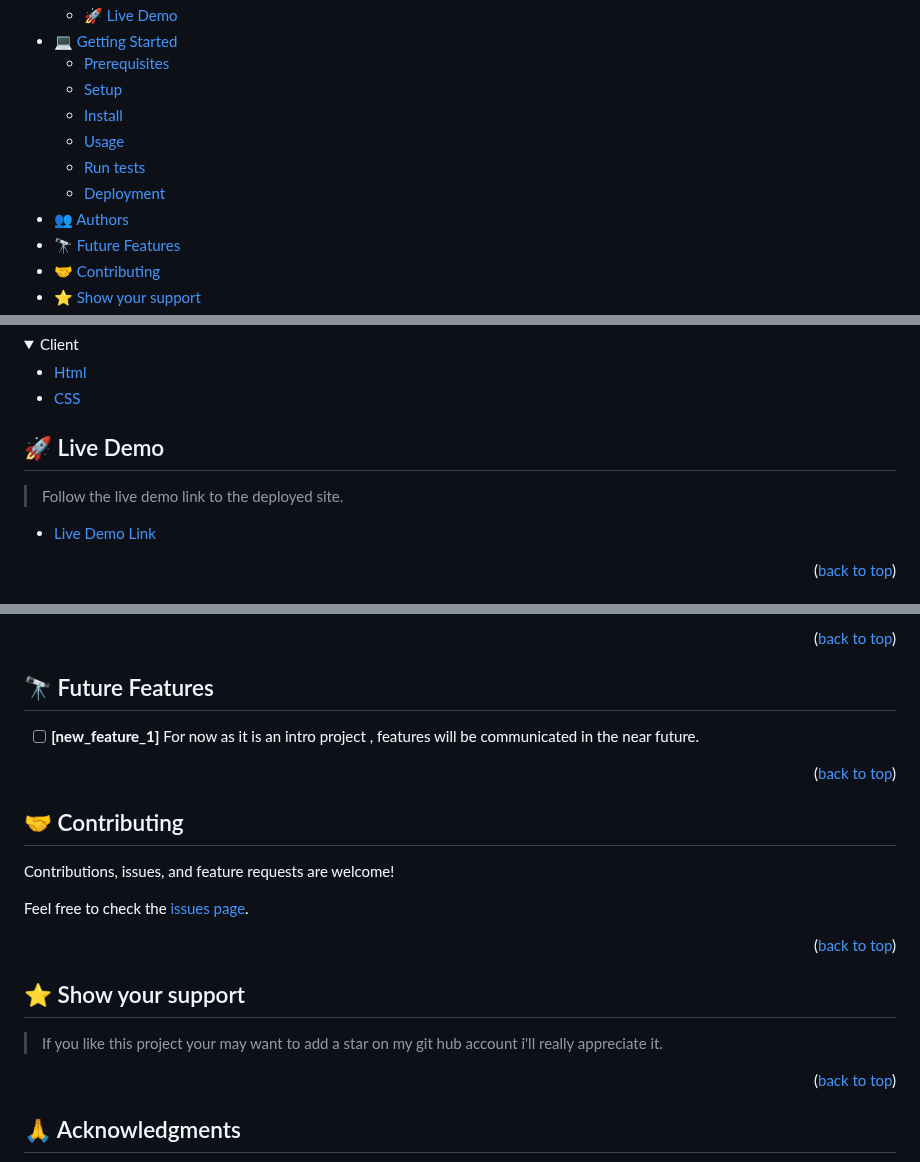
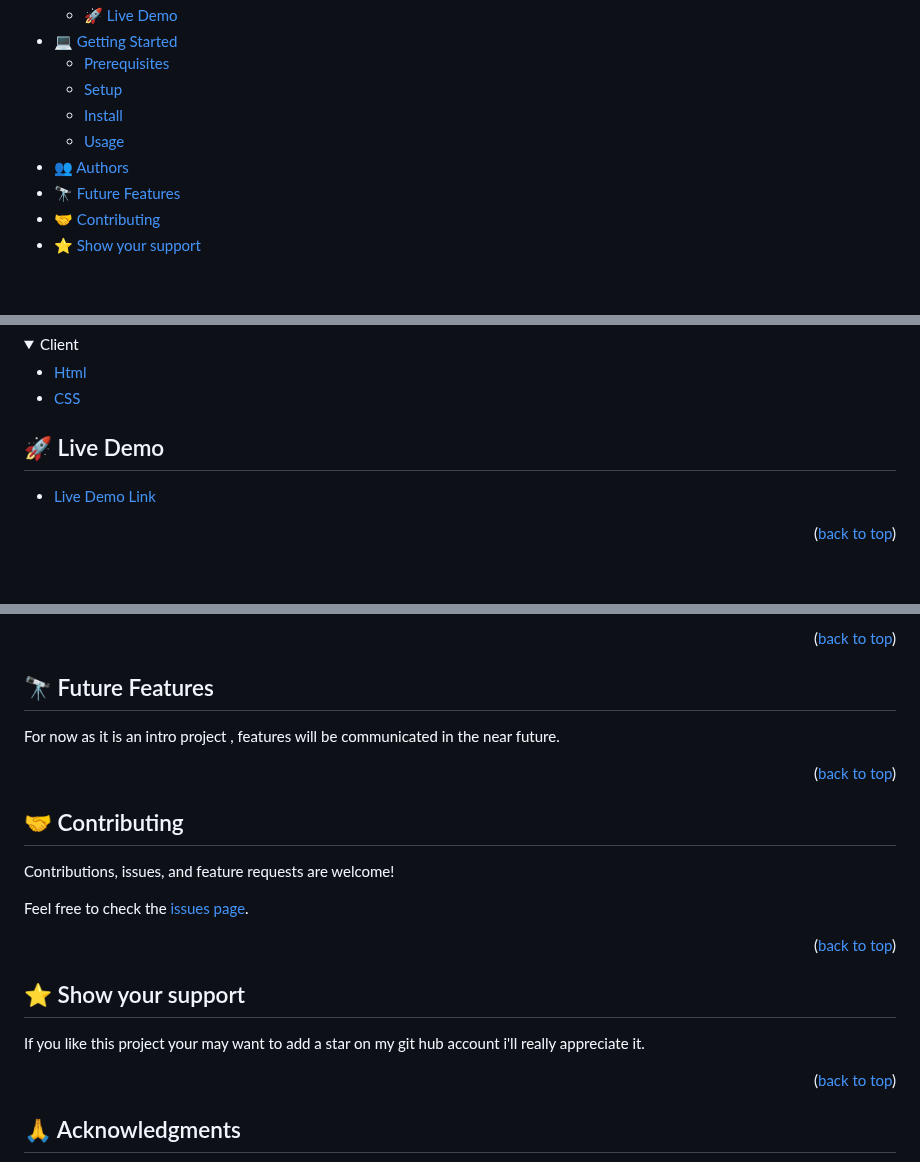
Before and after one commit to MPDADDY/hello_microverse_project, a Markdown page: README.md, 3 parts joined by grey strips. Rendered like a GitHub page; folded sections open; blank space fills up the shorter version.

Commit message:
remove all the unnecessary code requested by the reviewer

```diff
--- a/README.md
+++ b/README.md
@@ -14,8 +14,6 @@
   - [Setup](#setup)
   - [Install](#install)
   - [Usage](#usage)
-  - [Run tests](#run-tests)
-  - [Deployment](#deployment)
 - [👥 Authors](#authors)
 - [🔭 Future Features](#future-features)
 - [🤝 Contributing](#contributing)
@@ -47,8 +45,6 @@
 <!-- LIVE DEMO -->
 
 ## 🚀 Live Demo <a name="live-demo"></a>
-
-> Follow the live demo link to the deployed site.
 
 - [Live Demo Link](https://mpdaddy.github.io/hello_microverse_project/)
 
@@ -103,8 +99,6 @@ and then run
 <!-- FUTURE FEATURES -->
 
 ## 🔭 Future Features <a name="future-features"></a>
-
-- [ ] **[new_feature_1]**
 For now as it is an intro project , features will be communicated in the near future.
 
 <p align="right">(<a href="#readme-top">back to top</a>)</p>
@@ -123,7 +117,7 @@ Feel free to check the [issues page](../../issues/).
 
 ## ⭐️ Show your support <a name="support"></a>
 
->If you like this project your may want to add a star on my git hub account i'll really appreciate it.
+If you like this project your may want to add a star on my git hub account i'll really appreciate it.
 
 <p align="right">(<a href="#readme-top">back to top</a>)</p>
 
```
